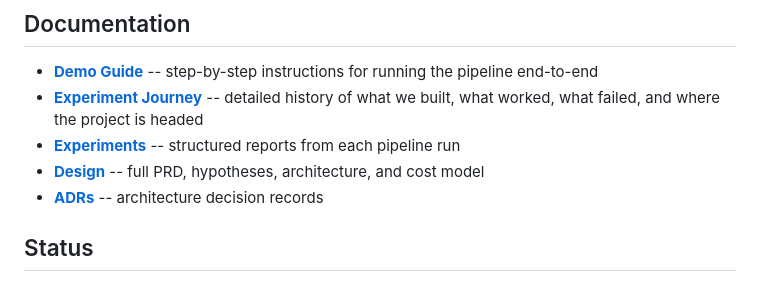
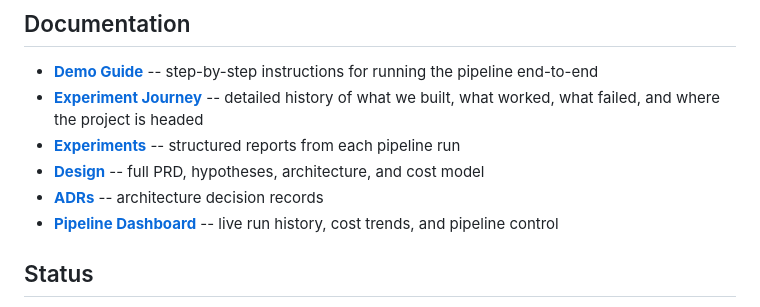
Before and after one commit to William-Hill/conduit-agent-experiment, a Markdown page: README.md, the part around the change. GitHub-like rendering.

Commit message:
docs: add dashboard link to README and demo guide
Co-Authored-By: Claude Opus 4.6 (1M context) <noreply@anthropic.com>

```diff
--- a/README.md
+++ b/README.md
@@ -123,6 +123,7 @@ make test
 - **[Experiments](docs/experiments/)** -- structured reports from each pipeline run
 - **[Design](docs/design.md)** -- full PRD, hypotheses, architecture, and cost model
 - **[ADRs](docs/adr/)** -- architecture decision records
+- **[Pipeline Dashboard](https://william-hill.github.io/conduit-agent-experiment/)** -- live run history, cost trends, and pipeline control
 
 ## Status
 
```
Also changed, not shown: docs/demo-guide.md (+12 -0 lines).
